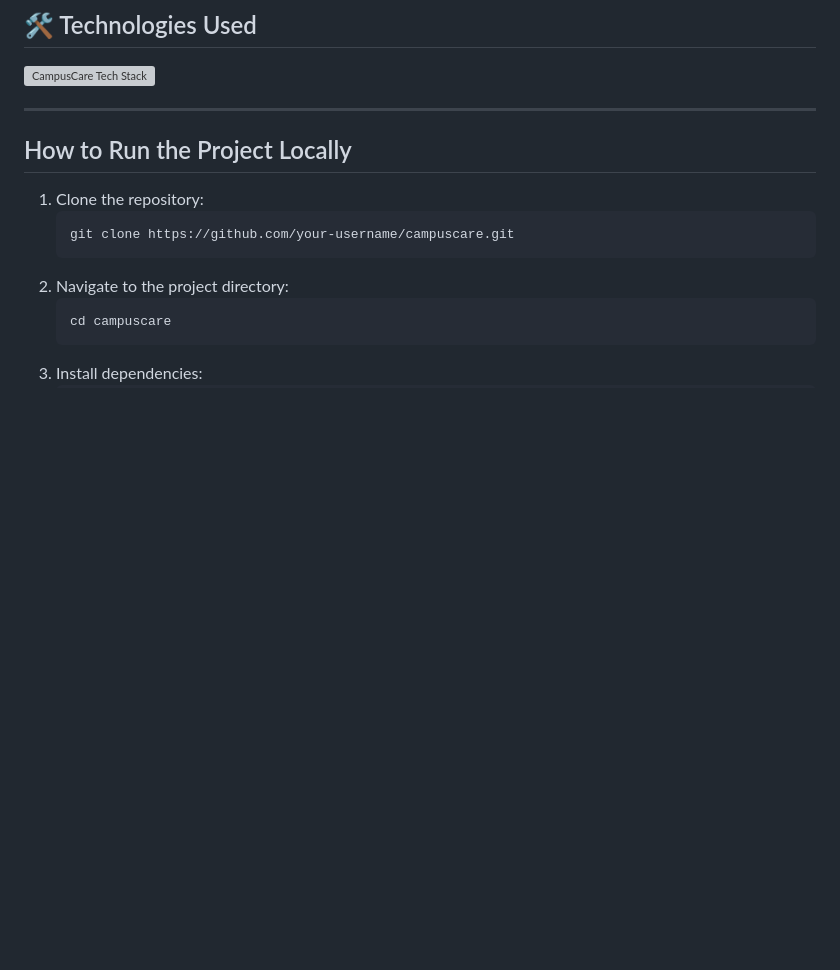
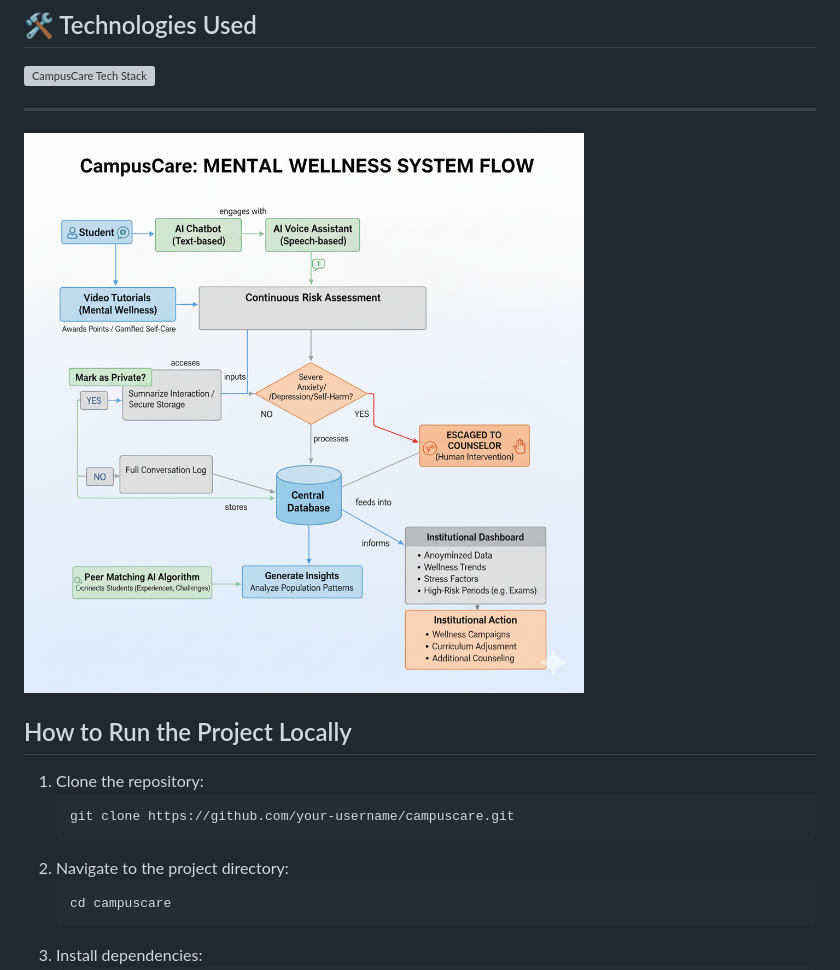
Before and after one commit to ashoksuthar14/CampusCare-Digital-Mental-Health-Support, a Markdown page: README.md, the part around the change. GitHub-like rendering; blank space fills up the shorter version; grey boxes are pictures that could not be loaded.

```diff
--- a/README.md
+++ b/README.md
@@ -82,7 +82,7 @@ The platform combines **cutting-edge AI technology with human oversight** to add
 <img src="images/campuscare-tech-stack.png" alt="CampusCare Tech Stack" />
 
 ---
-
+<img src="images/flowcahrt.png" alt="CampusCare Tech Stack" />
 
 ## How to Run the Project Locally
 1. Clone the repository:
```
